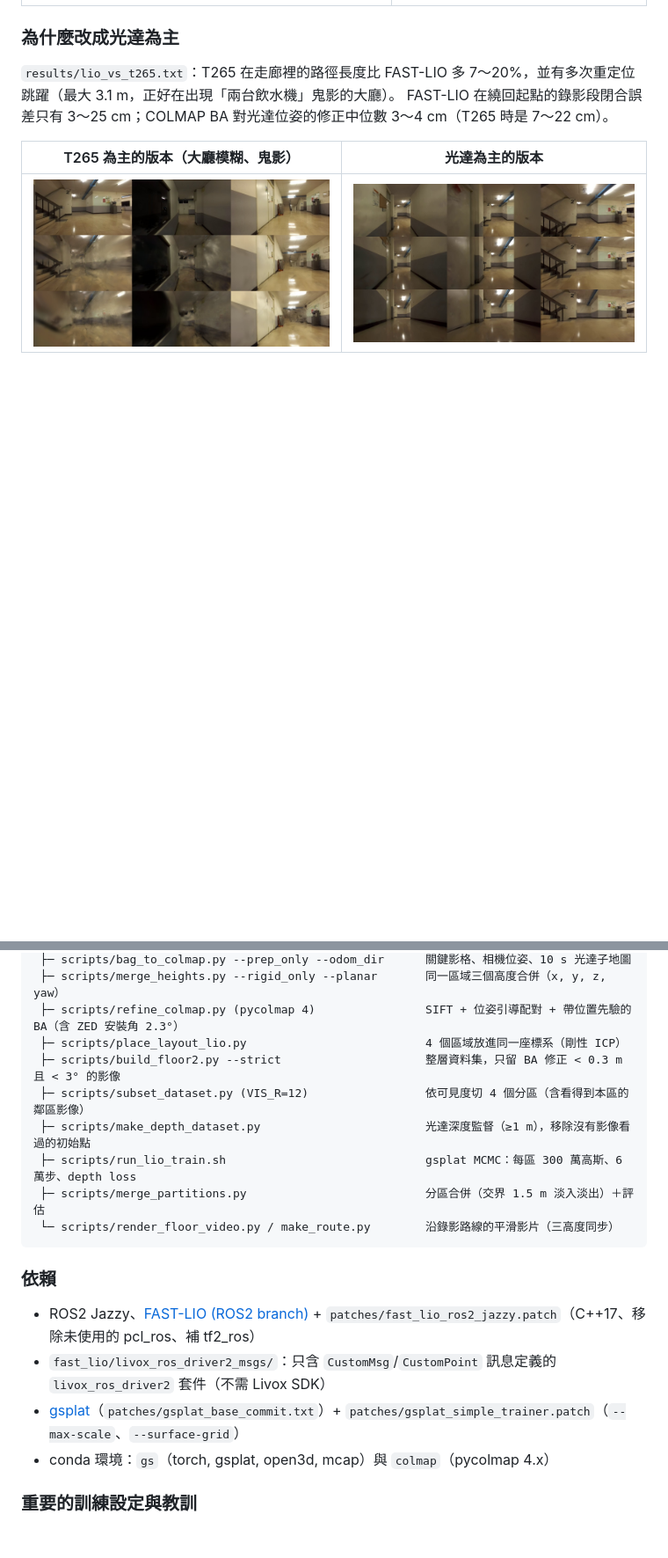
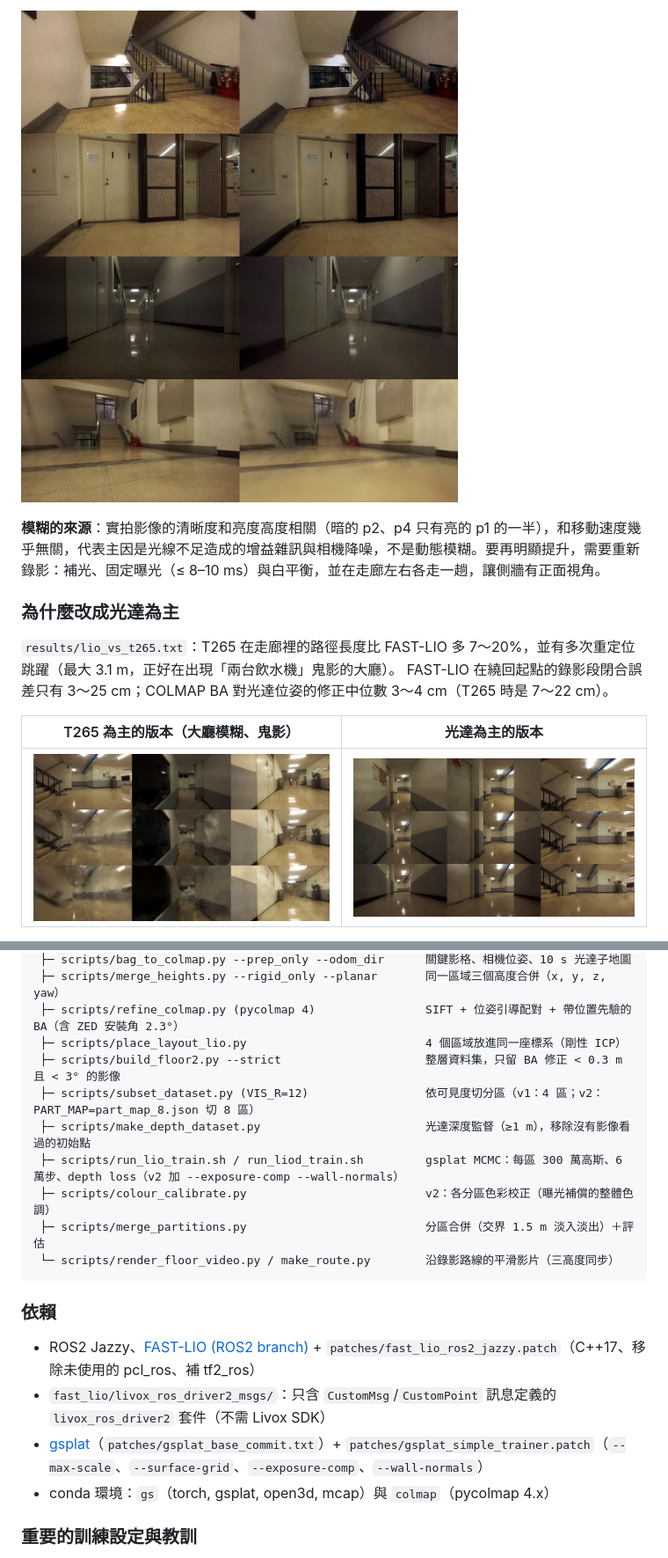
Before and after one commit to asdfut/eb-floor2-gaussian-splatting, a Markdown page: README.md, 2 parts joined by grey strips. Shown at 88% size. Drawn GitHub-style; pictures changed too: docs/images/v2_unified_exposure.jpg (added); blank space fills up the shorter version.

````diff
--- a/README.md
+++ b/README.md
@@ -32,3 +64,6 @@
+![統一曝光：左實拍、右 v2 渲染](docs/images/v2_unified_exposure.jpg)
+
+**模糊的來源**：實拍影像的清晰度和亮度高度相關（暗的 p2、p4 只有亮的 p1 的一半），和移動速度幾乎無關，代表主因是光線不足造成的增益雜訊與相機降噪，不是動態模糊。要再明顯提升，需要重新錄影：補光、固定曝光（≤ 8–10 ms）與白平衡，並在走廊左右各走一趟，讓側牆有正面視角。
 
 ### 為什麼改成光達為主
 `results/lio_vs_t265.txt`：T265 在走廊裡的路徑長度比 FAST-LIO 多 7～20%，並有多次重定位跳躍（最大 3.1 m，正好在出現「兩台飲水機」鬼影的大廳）。
@@ -50,9 +85,10 @@ ROS2 bag (/livox/lidar, /livox/imu, /t265/odom, /zed/.../image/compressed, /tf_s
  ├─ scripts/refine_colmap.py (pycolmap 4)                SIFT + 位姿引導配對 + 帶位置先驗的 BA（含 ZED 安裝角 2.3°）
  ├─ scripts/place_layout_lio.py                          4 個區域放進同一座標系（剛性 ICP）
  ├─ scripts/build_floor2.py --strict                     整層資料集，只留 BA 修正 < 0.3 m 且 < 3° 的影像
- ├─ scripts/subset_dataset.py (VIS_R=12)                 依可見度切 4 個分區（含看得到本區的鄰區影像）
+ ├─ scripts/subset_dataset.py (VIS_R=12)                 依可見度切分區（v1：4 區；v2：PART_MAP=part_map_8.json 切 8 區）
  ├─ scripts/make_depth_dataset.py                        光達深度監督（≥1 m），移除沒有影像看過的初始點
- ├─ scripts/run_lio_train.sh                             gsplat MCMC：每區 300 萬高斯、6 萬步、depth loss
+ ├─ scripts/run_lio_train.sh / run_liod_train.sh         gsplat MCMC：每區 300 萬高斯、6 萬步、depth loss（v2 加 --exposure-comp --wall-normals）
+ ├─ scripts/colour_calibrate.py                          v2：各分區色彩校正（曝光補償的整體色調）
  ├─ scripts/merge_partitions.py                          分區合併（交界 1.5 m 淡入淡出）＋評估
  └─ scripts/render_floor_video.py / make_route.py        沿錄影路線的平滑影片（三高度同步）
 ```
@@ -60,7 +96,7 @@ ROS2 bag (/livox/lidar, /livox/imu, /t265/odom, /zed/.../image/compressed, /tf_s
 ### 依賴
 - ROS2 Jazzy、[FAST-LIO (ROS2 branch)](https://github.com/hku-mars/FAST_LIO) + `patches/fast_lio_ros2_jazzy.patch`（C++17、移除未使用的 pcl_ros、補 tf2_ros）
 - `fast_lio/livox_ros_driver2_msgs/`：只含 `CustomMsg`/`CustomPoint` 訊息定義的 `livox_ros_driver2` 套件（不需 Livox SDK）
-- [gsplat](https://github.com/nerfstudio-project/gsplat)（`patches/gsplat_base_commit.txt`）+ `patches/gsplat_simple_trainer.patch`（`--max-scale`、`--surface-grid`）
+- [gsplat](https://github.com/nerfstudio-project/gsplat)（`patches/gsplat_base_commit.txt`）+ `patches/gsplat_simple_trainer.patch`（`--max-scale`、`--surface-grid`、`--exposure-comp`、`--wall-normals`）
 - conda 環境：`gs`（torch, gsplat, open3d, mcap）與 `colmap`（pycolmap 4.x）
 
 ### 重要的訓練設定與教訓
````
Also changed, not shown: other parts of README.md (+35 -3 lines), docs/images/v1_vs_v2_a.jpg (added), docs/images/v1_vs_v2_b.jpg (added), 16 other files.
